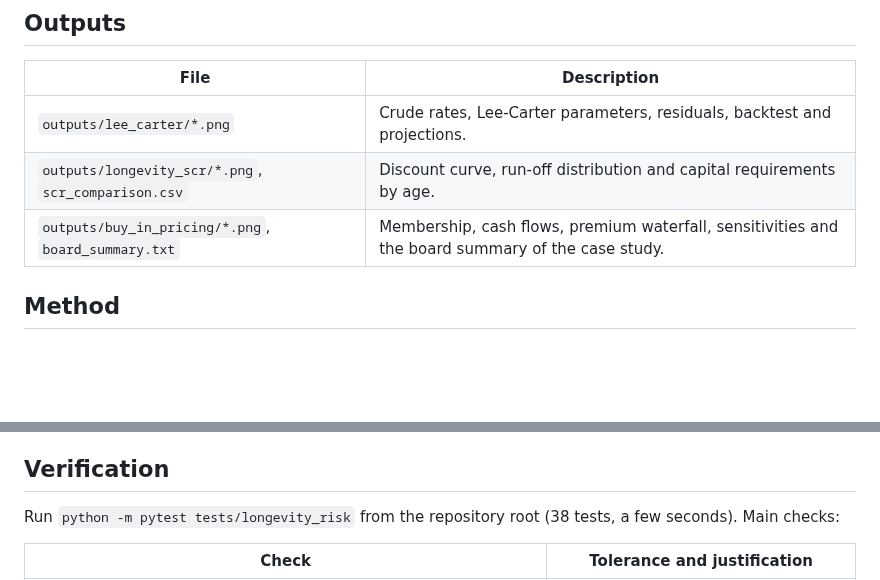
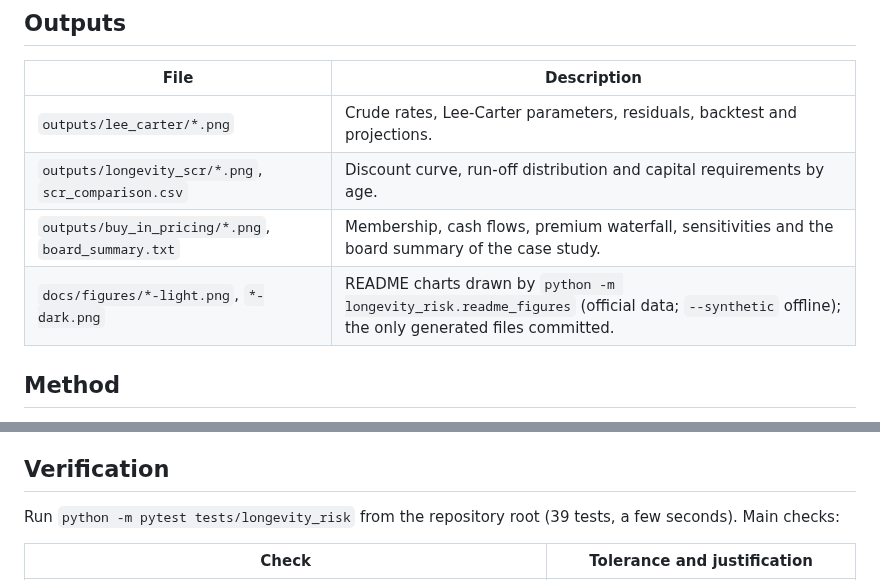
Before and after one commit to paolo993788/Actuarial-mathematics, a Markdown page: scripts/longevity_risk/README.md, 2 parts joined by grey strips. Rendered like a GitHub page; blank space fills up the shorter version.

```diff
--- a/scripts/longevity_risk/README.md
+++ b/scripts/longevity_risk/README.md
@@ -65,6 +65,7 @@ Downloads are cached in `data/raw/eurostat/` and `data/raw/ecb/`, which Git igno
 | `outputs/lee_carter/*.png` | Crude rates, Lee-Carter parameters, residuals, backtest and projections. |
 | `outputs/longevity_scr/*.png`, `scr_comparison.csv` | Discount curve, run-off distribution and capital requirements by age. |
 | `outputs/buy_in_pricing/*.png`, `board_summary.txt` | Membership, cash flows, premium waterfall, sensitivities and the board summary of the case study. |
+| `docs/figures/*-light.png`, `*-dark.png` | README charts drawn by `python -m longevity_risk.readme_figures` (official data; `--synthetic` offline); the only generated files committed. |
 
 ## Method
 
@@ -86,7 +87,7 @@ Downloads are cached in `data/raw/eurostat/` and `data/raw/ecb/`, which Git igno
 
 ## Verification
 
-Run `python -m pytest tests/longevity_risk` from the repository root (38 tests, a few seconds). Main checks:
+Run `python -m pytest tests/longevity_risk` from the repository root (39 tests, a few seconds). Main checks:
 
 | Check | Tolerance and justification |
 | --- | --- |
```
Also changed, not shown: README.md (+20 -1 lines), docs/figures/life_expectancy_65-dark.png (added), docs/figures/life_expectancy_65-light.png (added), docs/figures/longevity_capital-dark.png (added), docs/figures/longevity_capital-light.png (added), docs/figures/mortality_rates-dark.png (added), docs/figures/mortality_rates-light.png (added), 3 other files.
